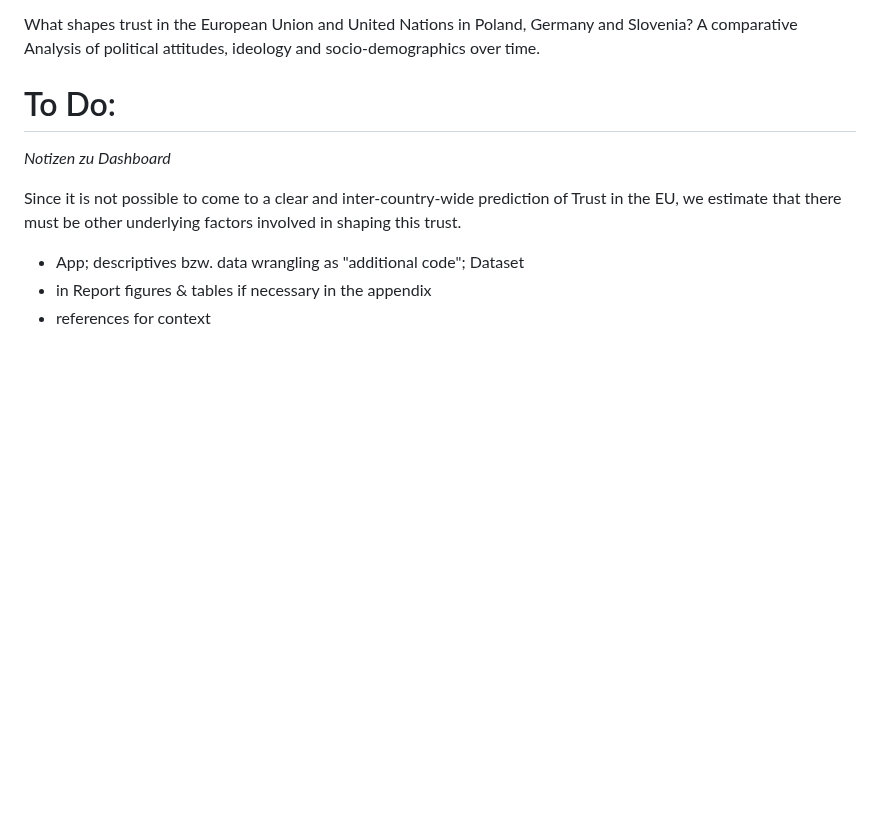
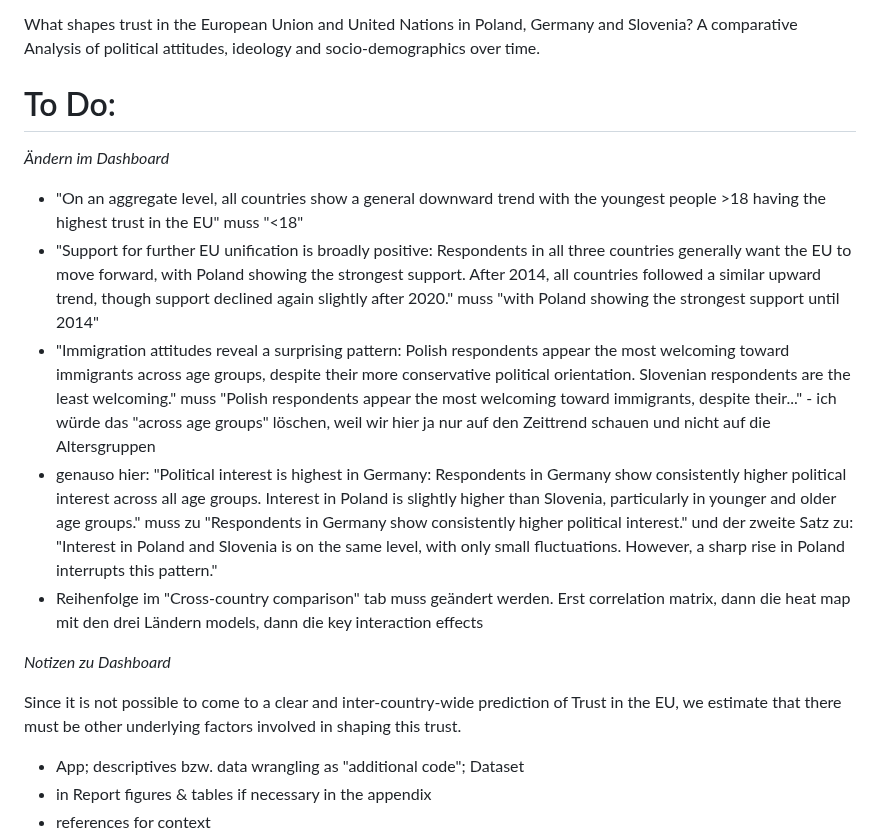
Before and after one commit to MareiLu/ess-study-project, a Markdown page: README.md, the part around the change. GitHub-like rendering; blank space fills up the shorter version.

```diff
--- a/README.md
+++ b/README.md
@@ -2,6 +2,13 @@
 What shapes trust in the European Union and United Nations in Poland, Germany and Slovenia? A comparative Analysis of political attitudes, ideology and socio-demographics over time.
 
 # To Do:
+*Ändern im Dashboard*
+- "On an aggregate level, all countries show a general downward trend with the youngest people >18 having the highest trust in the EU" muss "<18"
+- "Support for further EU unification is broadly positive: Respondents in all three countries generally want the EU to move forward, with Poland showing the strongest support. After 2014, all countries followed a similar upward trend, though support declined again slightly after 2020." muss "with Poland showing the strongest support until 2014"
+- "Immigration attitudes reveal a surprising pattern: Polish respondents appear the most welcoming toward immigrants across age groups, despite their more conservative political orientation. Slovenian respondents are the least welcoming." muss "Polish respondents appear the most welcoming toward immigrants, despite their..." - ich würde das "across age groups" löschen, weil wir hier ja nur auf den Zeittrend schauen und nicht auf die Altersgruppen
+- genauso hier: "Political interest is highest in Germany: Respondents in Germany show consistently higher political interest across all age groups. Interest in Poland is slightly higher than Slovenia, particularly in younger and older age groups." muss zu "Respondents in Germany show consistently higher political interest." und der zweite Satz zu: "Interest in Poland and Slovenia is on the same level, with only small fluctuations. However, a sharp rise in Poland interrupts this pattern."
+- Reihenfolge im "Cross-country comparison" tab muss geändert werden. Erst correlation matrix, dann die heat map mit den drei Ländern models, dann die key interaction effects
+
 *Notizen zu Dashboard*
 
 Since it is not possible to come to a clear and inter-country-wide prediction of Trust in the EU, we estimate that there must be other underlying factors involved in shaping this trust.
```
